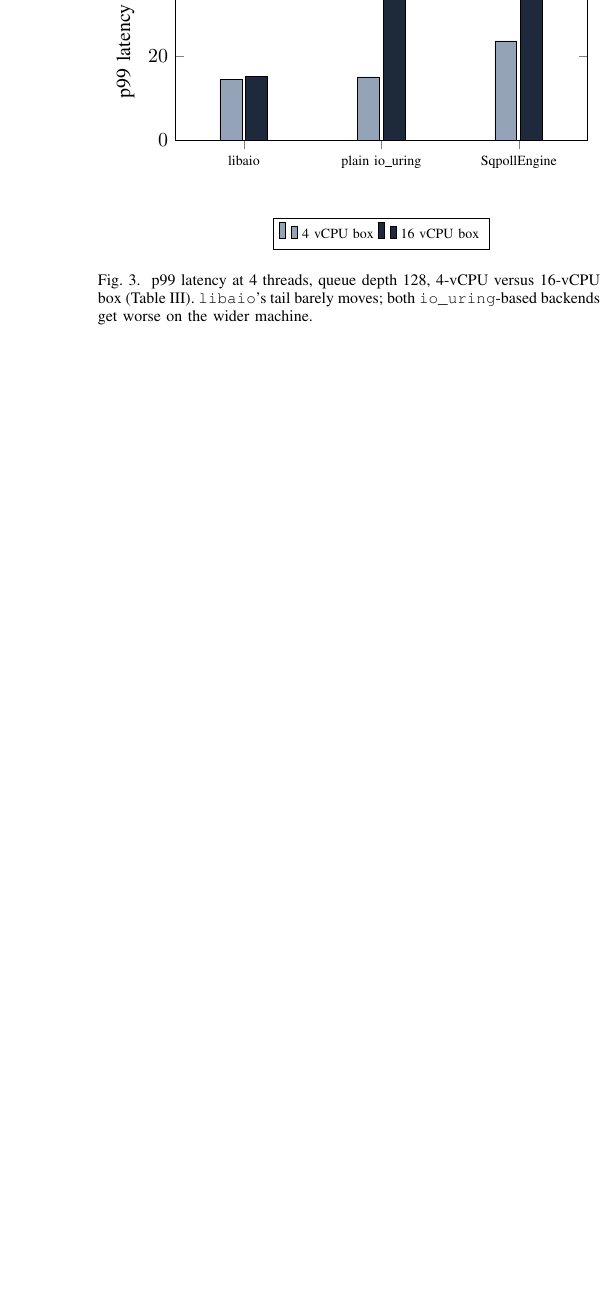
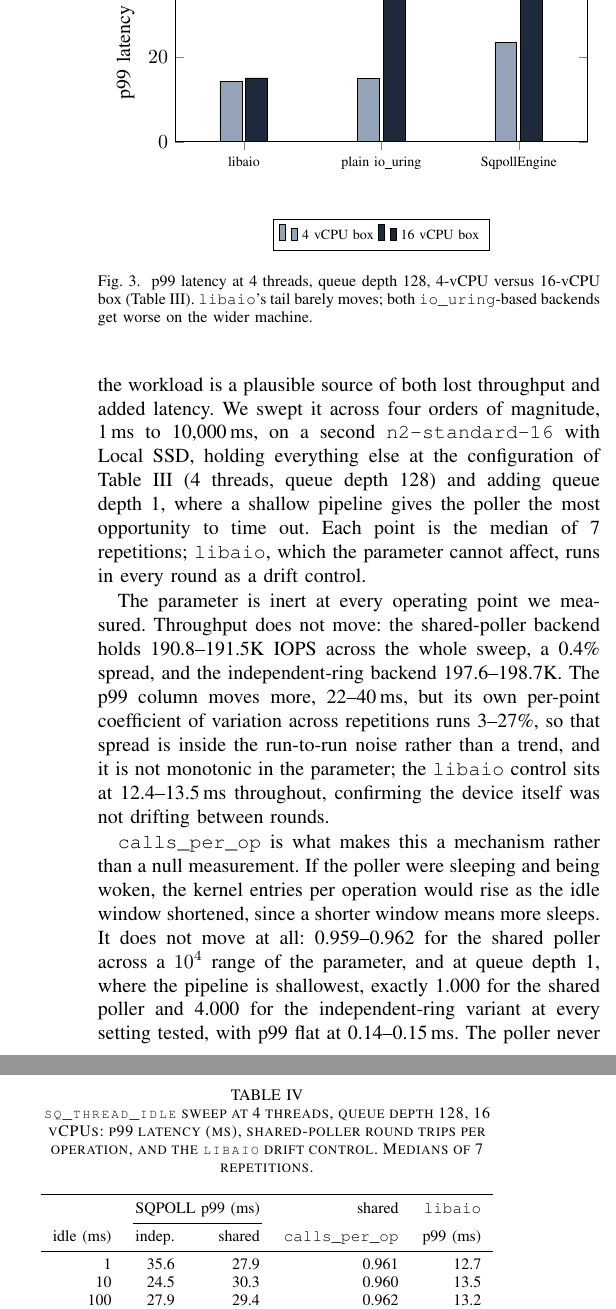
Before and after one commit to sinhaparth5/ringio, a LaTeX paper (docs/paper/ringio-paper.tex): part of one column of page 5 of 6 before the commit and two parts of the columns of page 5 of 7 after it, the two joined at a grey line, cut so that both start at the same text, the shorter picture padded with empty space. Compiled offline with pdfLaTeX.

Commit message:
Record the sq_thread_idle sweep and fold it into the paper
Swept the poller's idle window over 1-10000ms on an n2-standard-16 with local
NVMe, 4 threads, QD 128 and 1, 7 repetitions each, with libaio in every round
as a drift control. Nothing moves: IOPS holds within 0.4%, the p99 spread is
inside its own per-point variance, and calls_per_op is flat to three decimals --
exactly 1.000 and 4.000 at QD 1. The poller never reaches its idle timeout in
this workload, so the parameter can't be behind the tail latency the paper
leaves unexplained. Completion-side backoff is the remaining untuned candidate.

The paper gains a Section V-D for this, and the abstract, discussion,
limitations and conclusion drop the idle window from the open questions.

Co-Authored-By: Claude Opus 5 <noreply@anthropic.com>
Claude-Session: https://claude.ai/code/session_01JoVmZMg7EBpQtVEkSBddxq

```diff
--- a/docs/paper/ringio-paper.tex
+++ b/docs/paper/ringio-paper.tex
@@ -465,3 +472,50 @@ backends get worse on the wider machine.}
+the next submission, so an idle window mistuned for the workload is a plausible source of both
+lost throughput and added latency. We swept it across four orders of magnitude, 1\,ms to
+10{,}000\,ms, on a second \texttt{n2-standard-16} with Local SSD, holding everything else at the
+configuration of Table~\ref{tab:tail-compare} (4 threads, queue depth 128) and adding queue depth
+1, where a shallow pipeline gives the poller the most opportunity to time out. Each point is the
+median of 7 repetitions; \texttt{libaio}, which the parameter cannot affect, runs in every round
+as a drift control.
+
+\begin{table}[t]
+\centering
+\caption{\texttt{sq\_thread\_idle} sweep at 4 threads, queue depth 128, 16 vCPUs: p99 latency
+(ms), shared-poller round trips per operation, and the \texttt{libaio} drift control. Medians of
+7 repetitions.}
+\label{tab:idle-sweep}
+\begin{tabular}{rrrrr}
+\toprule
+& \multicolumn{2}{c}{SQPOLL p99 (ms)} & shared & \texttt{libaio} \\
+\cmidrule(lr){2-3}
+idle (ms) & indep. & shared & \texttt{calls\_per\_op} & p99 (ms) \\
+\midrule
+1      & 35.6 & 27.9 & 0.961 & 12.7 \\
+10     & 24.5 & 30.3 & 0.960 & 13.5 \\
+100    & 27.9 & 29.4 & 0.962 & 13.2 \\
+1000   & 24.3 & 39.5 & 0.959 & 13.3 \\
+10000  & 22.2 & 40.4 & 0.959 & 12.4 \\
+\bottomrule
+\end{tabular}
+\end{table}
+
+The parameter is inert at every operating point we measured. Throughput does not move: the
+shared-poller backend holds 190.8--191.5K IOPS across the whole sweep, a 0.4\% spread, and the
+independent-ring backend 197.6--198.7K. The p99 column moves more, 22--40\,ms, but its own
+per-point coefficient of variation across repetitions runs 3--27\%, so that spread is inside the
+run-to-run noise rather than a trend, and it is not monotonic in the parameter; the
+\texttt{libaio} control sits at 12.4--13.5\,ms throughout, confirming the device itself was not
+drifting between rounds.
+
+\texttt{calls\_per\_op} is what makes this a mechanism rather than a null measurement. If the
+poller were sleeping and being woken, the kernel entries per operation would rise as the idle
+window shortened, since a shorter window means more sleeps. It does not move at all: 0.959--0.962
+for the shared poller across a $10^4$ range of the parameter, and at queue depth 1, where the
+pipeline is shallowest, exactly 1.000 for the shared poller and 4.000 for the independent-ring
+variant at every setting tested, with p99 flat at 0.14--0.15\,ms. The poller never times out in
+this workload even when given a 1\,ms window, because the submission queue is never empty for
+that long. A parameter whose effect is gated on an event that does not occur cannot explain the
+tail latency, and we accordingly withdraw it as a candidate.
+
 \section{Discussion}
 
 The open question from Section~V-B is answered in the negative: SQPOLL's IOPS shortfall against
@@ -485 +542,2 @@ box is the only avenue in this investigation's plan that remains untried.
 
+We do not treat the contention hypothesis as established. The honest summary of what this suite's data
```
Also changed, not shown: ROADMAP.md (+26 -0 lines), docs/paper/ringio-paper.pdf, docs/paper/ringio-paper.tex (37 more changed lines).
